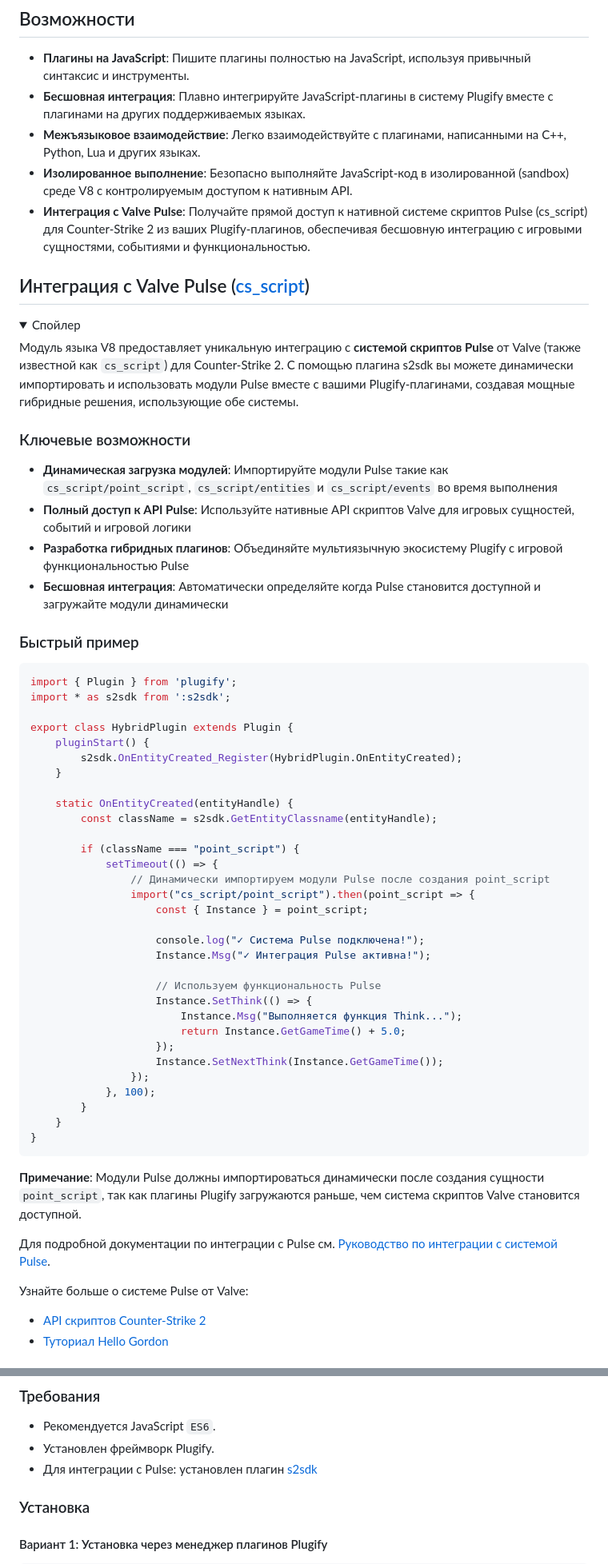
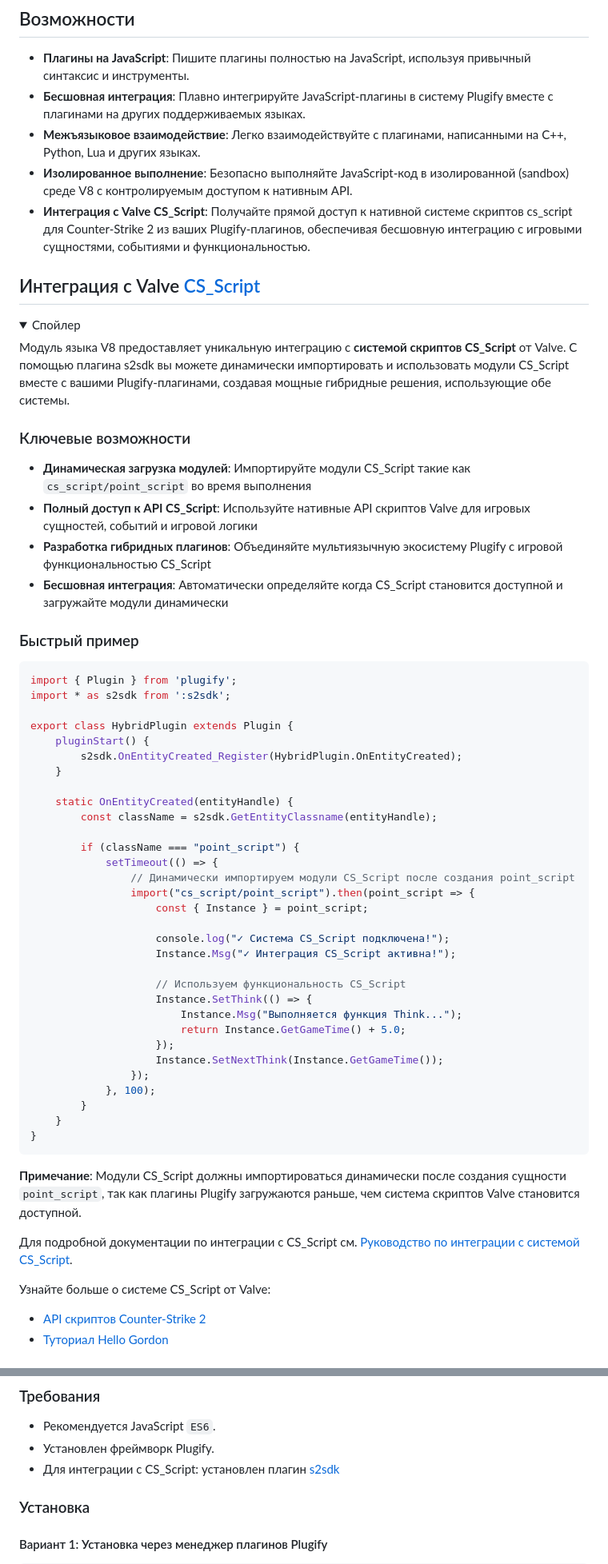
Before and after one commit to untrustedmodders/plugify-module-v8, a Markdown page: README_ru.md, 2 parts joined by grey strips. Shown at 80% size. Rendered like a GitHub page; folded sections open.

````diff
--- a/README_ru.md
+++ b/README_ru.md
@@ -10,20 +10,20 @@
 - **Бесшовная интеграция**: Плавно интегрируйте JavaScript-плагины в систему Plugify вместе с плагинами на других поддерживаемых языках.
 - **Межъязыковое взаимодействие**: Легко взаимодействуйте с плагинами, написанными на C++, Python, Lua и других языках.
 - **Изолированное выполнение**: Безопасно выполняйте JavaScript-код в изолированной (sandbox) среде V8 с контролируемым доступом к нативным API.
-- **Интеграция с Valve Pulse**: Получайте прямой доступ к нативной системе скриптов Pulse (cs_script) для Counter-Strike 2 из ваших Plugify-плагинов, обеспечивая бесшовную интеграцию с игровыми сущностями, событиями и функциональностью.
+- **Интеграция с Valve CS_Script**: Получайте прямой доступ к нативной системе скриптов cs_script для Counter-Strike 2 из ваших Plugify-плагинов, обеспечивая бесшовную интеграцию с игровыми сущностями, событиями и функциональностью.
 
-## Интеграция с Valve Pulse ([cs_script](https://developer.valvesoftware.com/wiki/Counter-Strike_2_Workshop_Tools/Scripting))
+## Интеграция с Valve [CS_Script](https://developer.valvesoftware.com/wiki/Counter-Strike_2_Workshop_Tools/Scripting)
 <details>
 <summary>Спойлер</summary>
 
-Модуль языка V8 предоставляет уникальную интеграцию с **системой скриптов Pulse** от Valve (также известной как `cs_script`) для Counter-Strike 2. С помощью плагина s2sdk вы можете динамически импортировать и использовать модули Pulse вместе с вашими Plugify-плагинами, создавая мощные гибридные решения, использующие обе системы.
+Модуль языка V8 предоставляет уникальную интеграцию с **системой скриптов CS_Script** от Valve. С помощью плагина s2sdk вы можете динамически импортировать и использовать модули CS_Script вместе с вашими Plugify-плагинами, создавая мощные гибридные решения, использующие обе системы.
 
 ### Ключевые возможности
 
-- **Динамическая загрузка модулей**: Импортируйте модули Pulse такие как `cs_script/point_script`, `cs_script/entities` и `cs_script/events` во время выполнения
-- **Полный доступ к API Pulse**: Используйте нативные API скриптов Valve для игровых сущностей, событий и игровой логики
-- **Разработка гибридных плагинов**: Объединяйте мультиязычную экосистему Plugify с игровой функциональностью Pulse
-- **Бесшовная интеграция**: Автоматически определяйте когда Pulse становится доступной и загружайте модули динамически
+- **Динамическая загрузка модулей**: Импортируйте модули CS_Script такие как `cs_script/point_script` во время выполнения
+- **Полный доступ к API CS_Script**: Используйте нативные API скриптов Valve для игровых сущностей, событий и игровой логики
+- **Разработка гибридных плагинов**: Объединяйте мультиязычную экосистему Plugify с игровой функциональностью CS_Script
+- **Бесшовная интеграция**: Автоматически определяйте когда CS_Script становится доступной и загружайте модули динамически
 
 ### Быстрый пример
 
@@ -41,14 +41,14 @@ export class HybridPlugin extends Plugin {
 
         if (className === "point_script") {
             setTimeout(() => {
-                // Динамически импортируем модули Pulse после создания point_script
+                // Динамически импортируем модули CS_Script после создания point_script
                 import("cs_script/point_script").then(point_script => {
                     const { Instance } = point_script;
 
-                    console.log("✓ Система Pulse подключена!");
-                    Instance.Msg("✓ Интеграция Pulse активна!");
+                    console.log("✓ Система CS_Script подключена!");
+                    Instance.Msg("✓ Интеграция CS_Script активна!");
 
-                    // Используем функциональность Pulse
+                    // Используем функциональность CS_Script
                     Instance.SetThink(() => {
                         Instance.Msg("Выполняется функция Think...");
                         return Instance.GetGameTime() + 5.0;
@@ -61,11 +61,11 @@ export class HybridPlugin extends Plugin {
 }
 ```
 
-**Примечание**: Модули Pulse должны импортироваться динамически после создания сущности `point_script`, так как плагины Plugify загружаются раньше, чем система скриптов Valve становится доступной.
+**Примечание**: Модули CS_Script должны импортироваться динамически после создания сущности `point_script`, так как плагины Plugify загружаются раньше, чем система скриптов Valve становится доступной.
 
-Для подробной документации по интеграции с Pulse см. [Руководство по интеграции с системой Pulse](https://untrustedmodders.github.io/s2sdk/pulse-integration).
+Для подробной документации по интеграции с CS_Script см. [Руководство по интеграции с системой CS_Script](https://untrustedmodders.github.io/plugins/s2sdk/guides/cs_script-integration).
 
-Узнайте больше о системе Pulse от Valve:
+Узнайте больше о системе CS_Script от Valve:
 - [API скриптов Counter-Strike 2](https://developer.valvesoftware.com/wiki/Counter-Strike_2_Workshop_Tools/Scripting_API)
 - [Туториал Hello Gordon](https://developer.valvesoftware.com/wiki/Counter-Strike_2_Workshop_Tools/Scripting/Hello_Gordon)
 </details>
@@ -76,7 +76,7 @@ export class HybridPlugin extends Plugin {
 
 - Рекомендуется JavaScript `ES6`.
 - Установлен фреймворк Plugify.
-- Для интеграции с Pulse: установлен плагин [s2sdk](https://github.com/untrustedmodders/plugify-plugin-s2sdk)
+- Для интеграции с CS_Script: установлен плагин [s2sdk](https://github.com/untrustedmodders/plugify-plugin-s2sdk)
 
 ### Установка
 
````
Also changed, not shown: README.md (+15 -15 lines).
